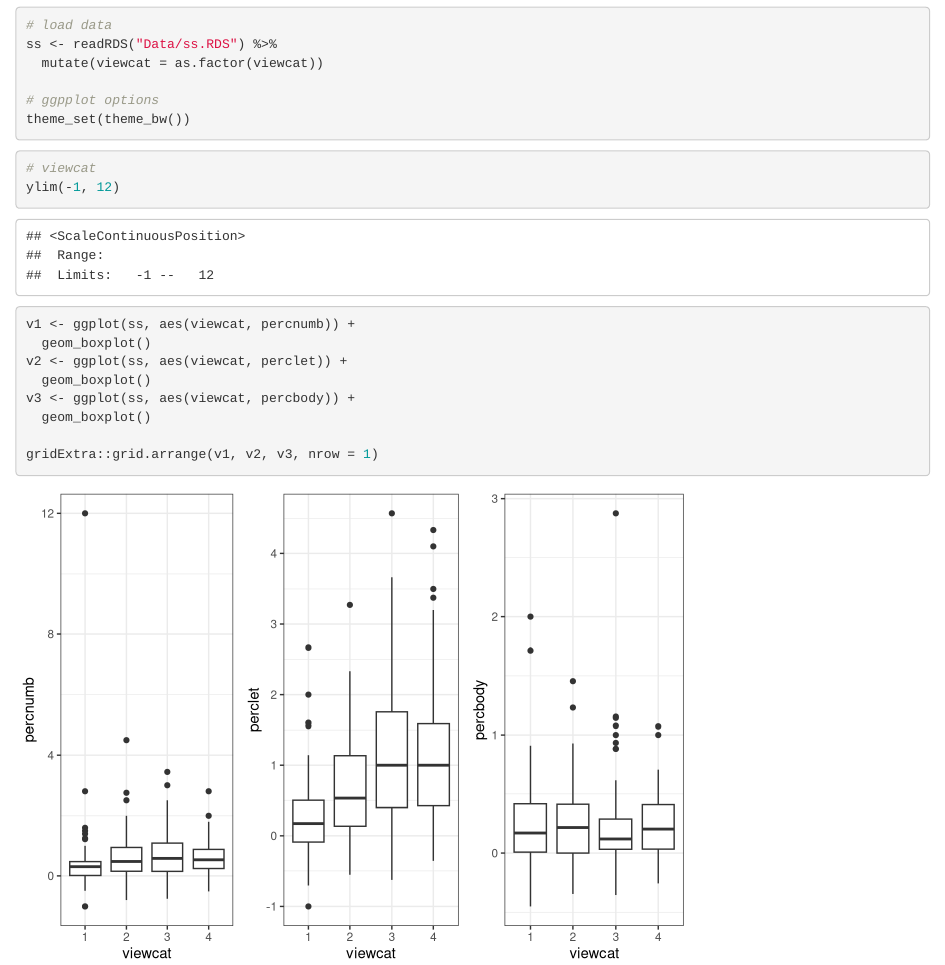
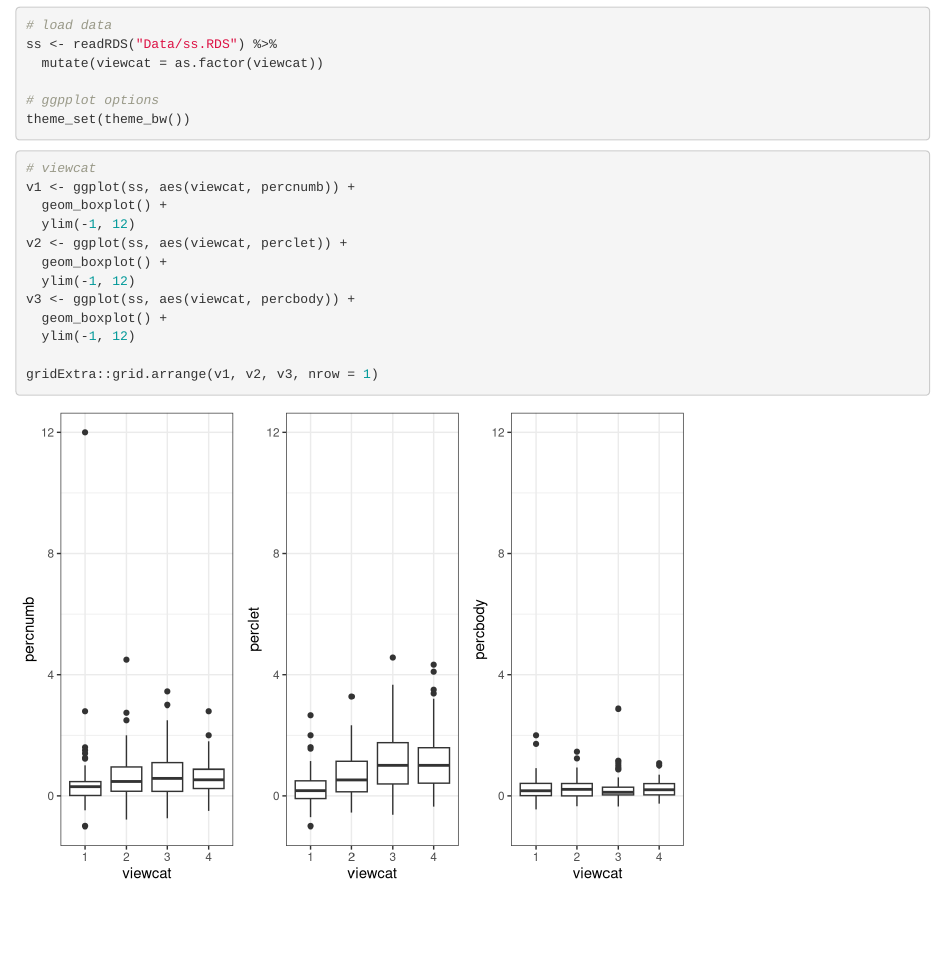
Before and after one commit to dliang5299/SesameStreet, an R Markdown document (EDA_plots.Rmd): the page in a window 1100 px wide, from 540 px down. Rendered offline with R 4.5, knitr and Pandoc, with nearby package versions.

Commit message:
viewcat plots

````diff
--- a/EDA_plots.Rmd
+++ b/EDA_plots.Rmd
@@ -18,13 +18,15 @@ theme_set(theme_bw())
 
 ```{r}
 # viewcat
-ylim(-1, 12)
 v1 <- ggplot(ss, aes(viewcat, percnumb)) +
-  geom_boxplot()
+  geom_boxplot() +
+  ylim(-1, 12)
 v2 <- ggplot(ss, aes(viewcat, perclet)) +
-  geom_boxplot()
+  geom_boxplot() +
+  ylim(-1, 12)
 v3 <- ggplot(ss, aes(viewcat, percbody)) +
-  geom_boxplot()
+  geom_boxplot() +
+  ylim(-1, 12)
 
 gridExtra::grid.arrange(v1, v2, v3, nrow = 1)
 ```
````
Also changed, not shown: EDA_plots.nb.html.
